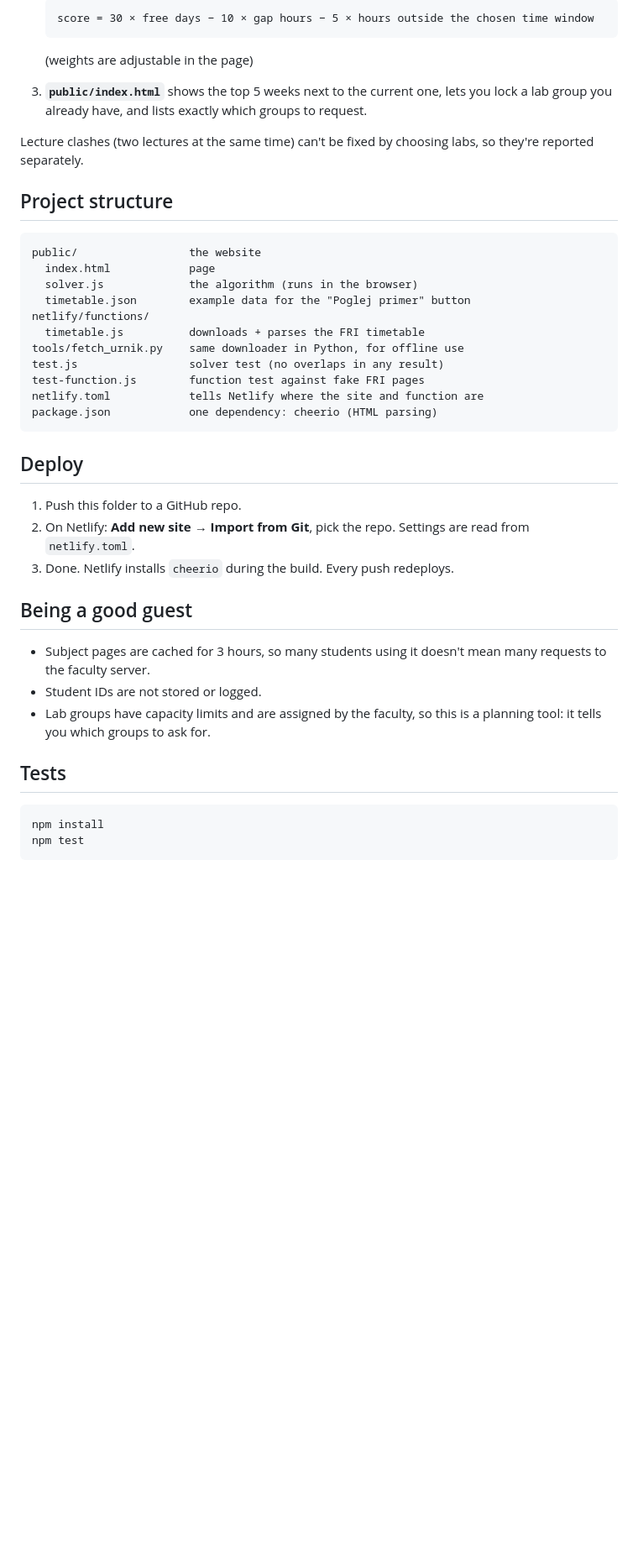
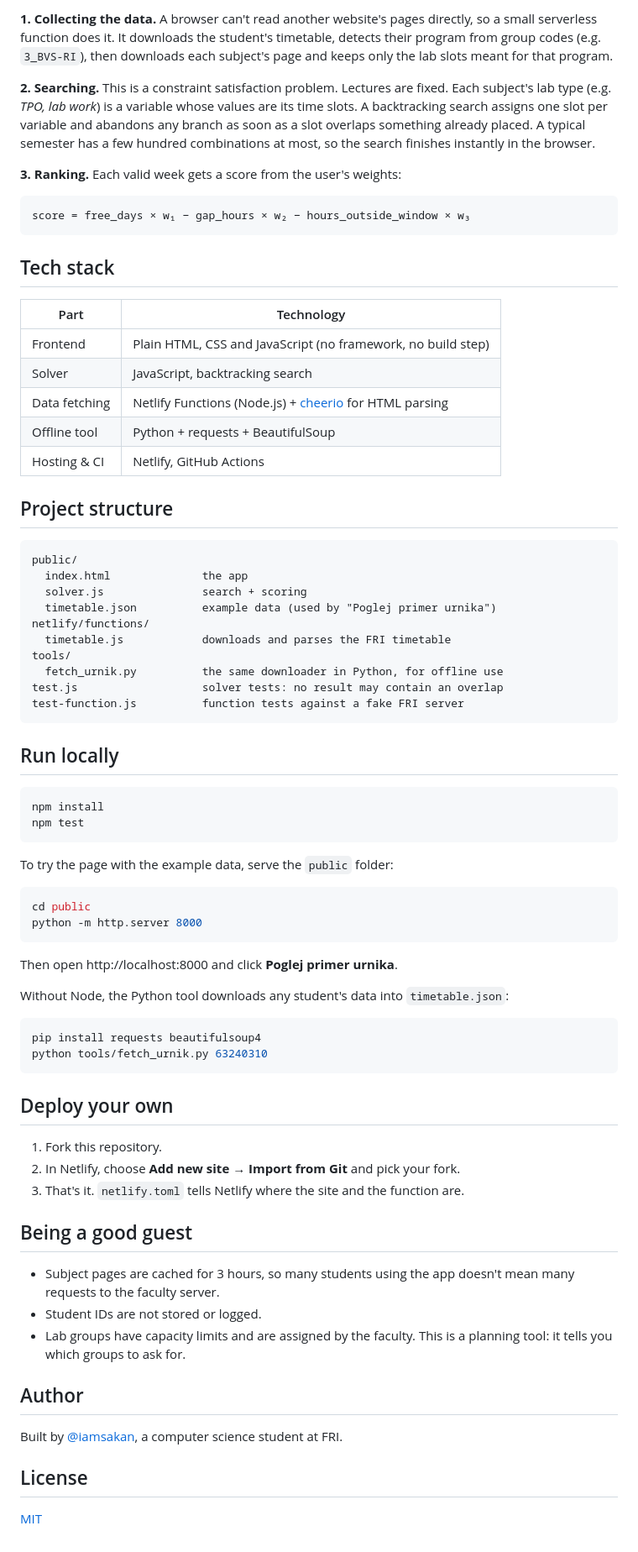
Before and after one commit to iamsakan/urnik-optimizer, a Markdown page: README.md, the part around one of its changes. Shown at 84% size. GitHub-like rendering; blank space fills up the shorter version.

Commit message:
Add README, license and CI

````diff
--- a/README.md
+++ b/README.md
@@ -11,43 +35,78 @@ The official timetable gives you one combination. This tool searches all of them
 
-   ```
-   score = 30 × free days − 10 × gap hours − 5 × hours outside the chosen time window
-   ```
-   (weights are adjustable in the page)
-3. **`public/index.html`** shows the top 5 weeks next to the current one, lets you lock a lab group you already have, and lists exactly which groups to request.
+**1. Collecting the data.** A browser can't read another website's pages directly, so a small serverless function does it. It downloads the student's timetable, detects their program from group codes (e.g. `3_BVS-RI`), then downloads each subject's page and keeps only the lab slots meant for that program.
 
-Lecture clashes (two lectures at the same time) can't be fixed by choosing labs, so they're reported separately.
+**2. Searching.** This is a constraint satisfaction problem. Lectures are fixed. Each subject's lab type (e.g. *TPO, lab work*) is a variable whose values are its time slots. A backtracking search assigns one slot per variable and abandons any branch as soon as a slot overlaps something already placed. A typical semester has a few hundred combinations at most, so the search finishes instantly in the browser.
+
+**3. Ranking.** Each valid week gets a score from the user's weights:
+
+```
+score = free_days × w₁ − gap_hours × w₂ − hours_outside_window × w₃
+```
+
+## Tech stack
+
+| Part | Technology |
+| --- | --- |
+| Frontend | Plain HTML, CSS and JavaScript (no framework, no build step) |
+| Solver | JavaScript, backtracking search |
+| Data fetching | Netlify Functions (Node.js) + [cheerio](https://cheerio.js.org) for HTML parsing |
+| Offline tool | Python + requests + BeautifulSoup |
+| Hosting & CI | Netlify, GitHub Actions |
 
 ## Project structure
 
 ```
-public/                 the website
-  index.html            page
-  solver.js             the algorithm (runs in the browser)
-  timetable.json        example data for the "Poglej primer" button
+public/
+  index.html              the app
+  solver.js               search + scoring
+  timetable.json          example data (used by "Poglej primer urnika")
 netlify/functions/
-  timetable.js          downloads + parses the FRI timetable
-tools/fetch_urnik.py    same downloader in Python, for offline use
-test.js                 solver test (no overlaps in any result)
-test-function.js        function test against fake FRI pages
-netlify.toml            tells Netlify where the site and function are
-package.json            one dependency: cheerio (HTML parsing)
+  timetable.js            downloads and parses the FRI timetable
+tools/
+  fetch_urnik.py          the same downloader in Python, for offline use
+test.js                   solver tests: no result may contain an overlap
+test-function.js          function tests against a fake FRI server
 ```
 
-## Deploy
+## Run locally
 
-1. Push this folder to a GitHub repo.
-2. On Netlify: **Add new site → Import from Git**, pick the repo. Settings are read from `netlify.toml`.
-3. Done. Netlify installs `cheerio` during the build. Every push redeploys.
+```bash
+npm install
+npm test
+```
+
+To try the page with the example data, serve the `public` folder:
+
+```bash
+cd public
+python -m http.server 8000
+```
+
+Then open http://localhost:8000 and click **Poglej primer urnika**.
+
+Without Node, the Python tool downloads any student's data into `timetable.json`:
+
+```bash
+pip install requests beautifulsoup4
+python tools/fetch_urnik.py 63240310
+```
+
+## Deploy your own
+
+1. Fork this repository.
+2. In Netlify, choose **Add new site → Import from Git** and pick your fork.
+3. That's it. `netlify.toml` tells Netlify where the site and the function are.
 
 ## Being a good guest
 
-- Subject pages are cached for 3 hours, so many students using it doesn't mean many requests to the faculty server.
+- Subject pages are cached for 3 hours, so many students using the app doesn't mean many requests to the faculty server.
 - Student IDs are not stored or logged.
-- Lab groups have capacity limits and are assigned by the faculty, so this is a planning tool: it tells you which groups to ask for.
+- Lab groups have capacity limits and are assigned by the faculty. This is a planning tool: it tells you which groups to ask for.
 
-## Tests
+## Author
 
-```
-npm install
-npm test
-```
+Built by [@iamsakan](https://github.com/iamsakan), a computer science student at FRI.
+
+## License
+
+[MIT](LICENSE)
````
Also changed, not shown: other parts of README.md (+28 -4 lines), docs/screenshot.png (added), 1 other file.
